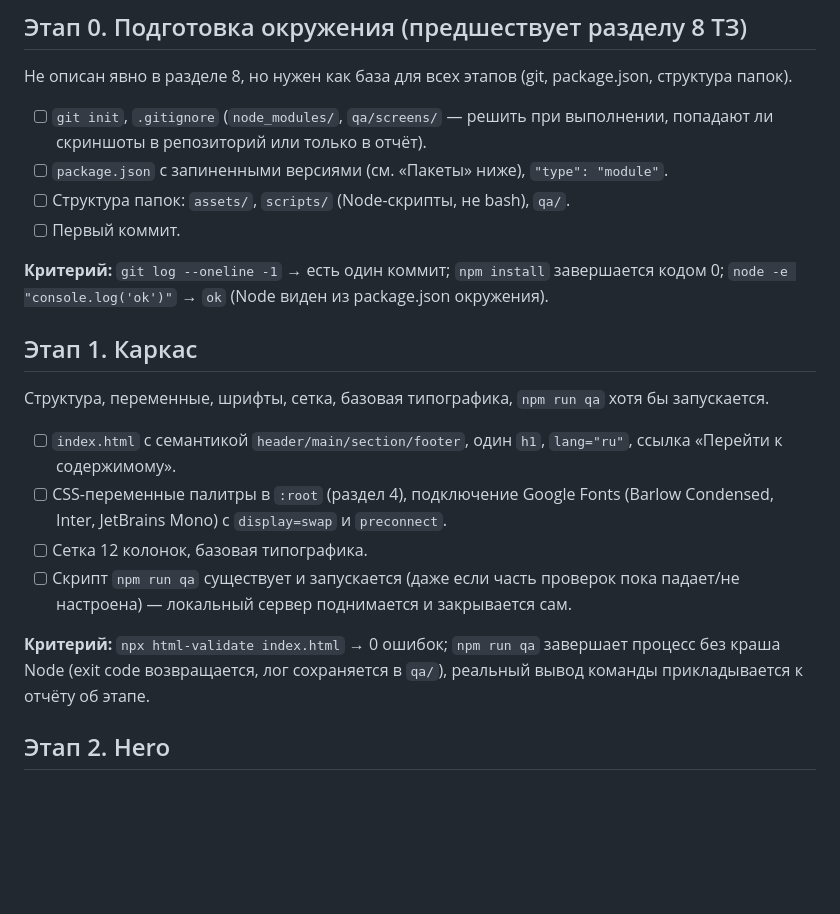
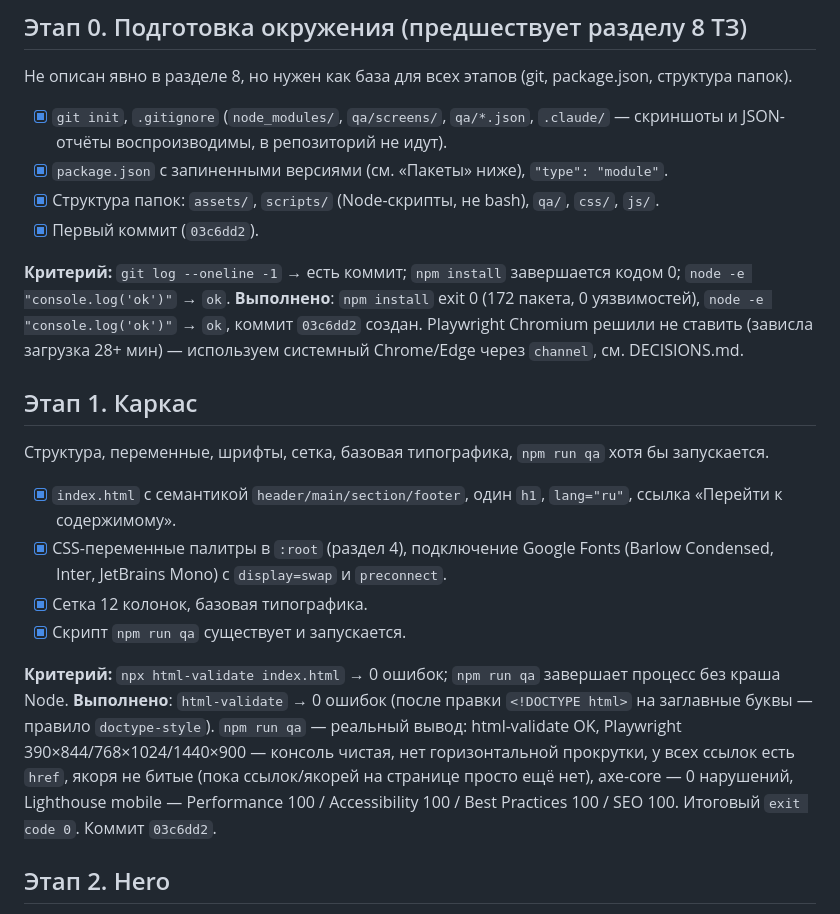
Before and after one commit to skorb210878-byte/Neekita.web, a Markdown page: PLAN.md, the part around the change. Rendered like a GitHub page; blank space fills up the shorter version.

Commit message:
Отметить Этап 0 и Этап 1 выполненными в PLAN.md
Co-Authored-By: Claude Sonnet 5 <noreply@anthropic.com>

```diff
--- a/PLAN.md
+++ b/PLAN.md
@@ -9,31 +9,38 @@
 Не описан явно в разделе 8, но нужен как база для всех этапов (git, package.json,
 структура папок).
 
-- [ ] `git init`, `.gitignore` (`node_modules/`, `qa/screens/` — решить при
-      выполнении, попадают ли скриншоты в репозиторий или только в отчёт).
-- [ ] `package.json` с запиненными версиями (см. «Пакеты» ниже), `"type": "module"`.
-- [ ] Структура папок: `assets/`, `scripts/` (Node-скрипты, не bash), `qa/`.
-- [ ] Первый коммит.
+- [x] `git init`, `.gitignore` (`node_modules/`, `qa/screens/`, `qa/*.json`,
+      `.claude/` — скриншоты и JSON-отчёты воспроизводимы, в репозиторий не идут).
+- [x] `package.json` с запиненными версиями (см. «Пакеты» ниже), `"type": "module"`.
+- [x] Структура папок: `assets/`, `scripts/` (Node-скрипты, не bash), `qa/`, `css/`, `js/`.
+- [x] Первый коммит (`03c6dd2`).
 
-**Критерий:** `git log --oneline -1` → есть один коммит; `npm install` завершается
-кодом 0; `node -e "console.log('ok')"` → `ok` (Node виден из package.json окружения).
+**Критерий:** `git log --oneline -1` → есть коммит; `npm install` завершается
+кодом 0; `node -e "console.log('ok')"` → `ok`. **Выполнено**: `npm install`
+exit 0 (172 пакета, 0 уязвимостей), `node -e "console.log('ok')"` → `ok`,
+коммит `03c6dd2` создан. Playwright Chromium решили не ставить (зависла загрузка
+28+ мин) — используем системный Chrome/Edge через `channel`, см. DECISIONS.md.
 
 ## Этап 1. Каркас
 
 Структура, переменные, шрифты, сетка, базовая типографика, `npm run qa` хотя бы
 запускается.
 
-- [ ] `index.html` с семантикой `header/main/section/footer`, один `h1`, `lang="ru"`,
+- [x] `index.html` с семантикой `header/main/section/footer`, один `h1`, `lang="ru"`,
       ссылка «Перейти к содержимому».
-- [ ] CSS-переменные палитры в `:root` (раздел 4), подключение Google Fonts
+- [x] CSS-переменные палитры в `:root` (раздел 4), подключение Google Fonts
       (Barlow Condensed, Inter, JetBrains Mono) с `display=swap` и `preconnect`.
-- [ ] Сетка 12 колонок, базовая типографика.
-- [ ] Скрипт `npm run qa` существует и запускается (даже если часть проверок пока
-      падает/не настроена) — локальный сервер поднимается и закрывается сам.
+- [x] Сетка 12 колонок, базовая типографика.
+- [x] Скрипт `npm run qa` существует и запускается.
 
 **Критерий:** `npx html-validate index.html` → 0 ошибок; `npm run qa` завершает
-процесс без краша Node (exit code возвращается, лог сохраняется в `qa/`), реальный
-вывод команды прикладывается к отчёту об этапе.
+процесс без краша Node. **Выполнено**: `html-validate` → 0 ошибок (после правки
+`<!DOCTYPE html>` на заглавные буквы — правило `doctype-style`). `npm run qa` —
+реальный вывод: html-validate OK, Playwright 390×844/768×1024/1440×900 — консоль
+чистая, нет горизонтальной прокрутки, у всех ссылок есть `href`, якоря не битые
+(пока ссылок/якорей на странице просто ещё нет), axe-core — 0 нарушений,
+Lighthouse mobile — Performance 100 / Accessibility 100 / Best Practices 100 /
+SEO 100. Итоговый `exit code 0`. Коммит `03c6dd2`.
 
 ## Этап 2. Hero
 
```
